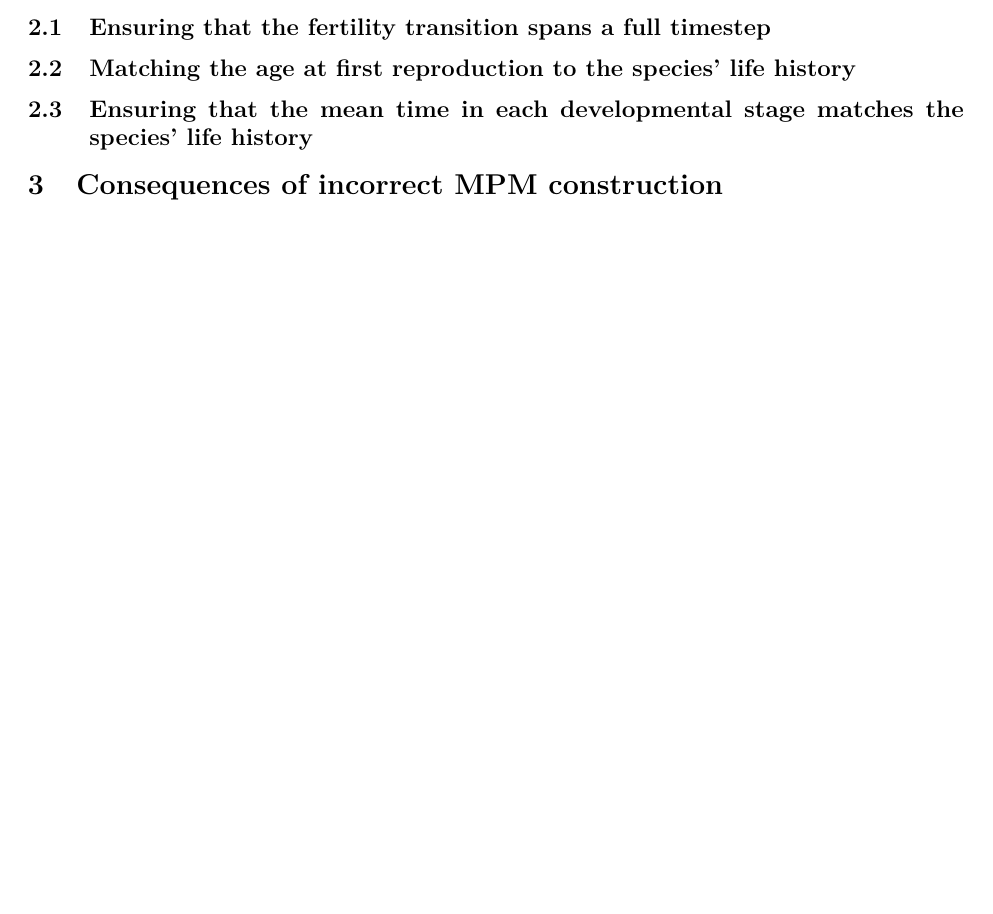
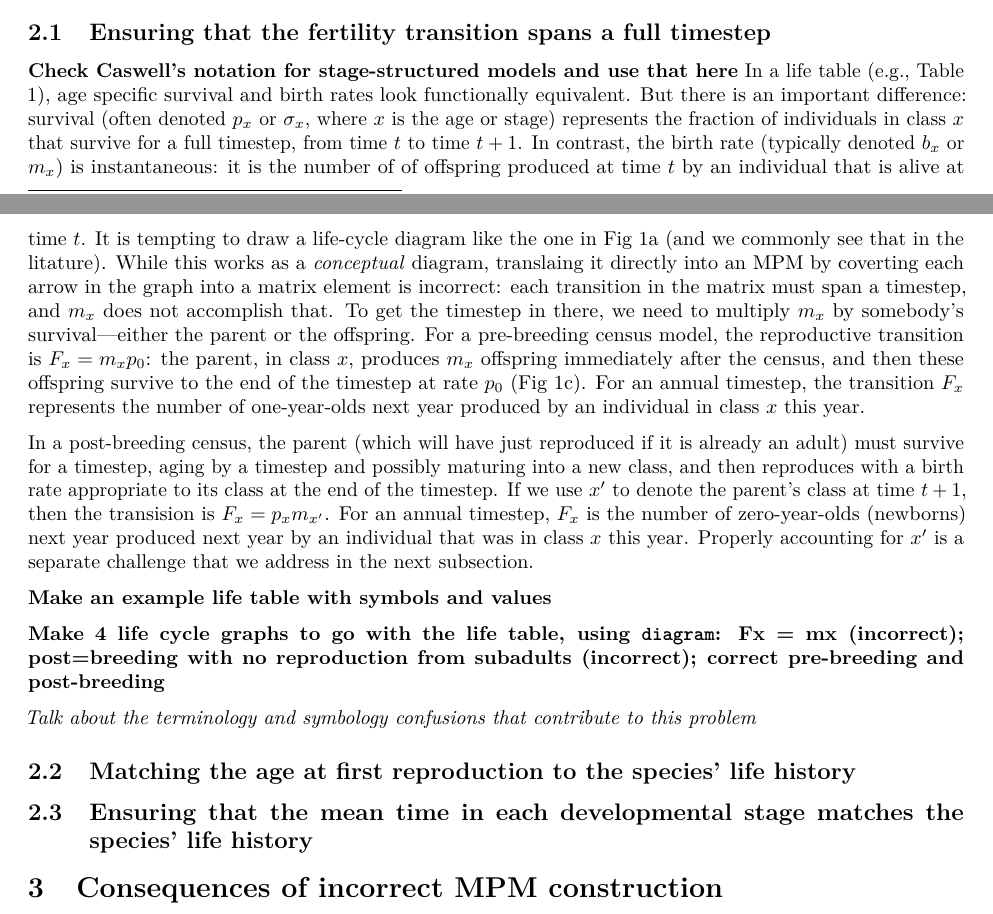
Before and after one commit to BruceKendall/MPM-errors, an R Markdown document (docs/MPM_errors_manuscript/MPM_errors_manuscript.Rmd): part of page 3 of 4 before the commit and two parts of pages 2 and 3 of 4 after it, the two joined at a grey line, cut so that both start at the same text, the shorter picture padded with empty space. Rendered offline with R 4.5, knitr and Pandoc, then LaTeX, with nearby package versions; drawn as R Markdown's standard PDF in place of the format the file asks for; a font, style sheet, LaTeX package, included part or bibliography that could not be used is replaced or left out.

Commit message:
Text describing reproductive timestep problem

```diff
--- a/docs/MPM_errors_manuscript/MPM_errors_manuscript.Rmd
+++ b/docs/MPM_errors_manuscript/MPM_errors_manuscript.Rmd
@@ -44,7 +44,15 @@ MPMs assume that the population at time $t$ is a snapshot at a particular "censu
 This nomenclatural ambiguity plays a role in all three of the "accounting errors" that follow.
 
 ## Ensuring that the fertility transition spans a full timestep
+**Check Caswell's notation for stage-structured models and use that here** In a life table (e.g., Table 1), age specific survival and birth rates look functionally equivalent. But there is an important difference: survival (often denoted $p_x$ or $\sigma_x$, where $x$ is the age or stage) represents the fraction of individuals in class $x$ that survive for a full timestep, from time $t$ to time $t+1$. In contrast, the birth rate (typically denoted $b_x$ or $m_x$) is instantaneous: it is the number of of offspring produced at time $t$ by an individual that is alive at time $t$. It is tempting to draw a life-cycle diagram like the one in Fig 1a (and we commonly see that in the litature). While this works as a *conceptual* diagram, translaing it directly into an MPM by coverting each arrow in the graph into a matrix element is incorrect: each transition in the matrix must span a timestep, and $m_x$ does not accomplish that. To get the timestep in there, we need to multiply $m_x$ by somebody's survival---either the parent or the offspring. For a pre-breeding census model, the reproductive transition is $F_x = m_x p_0$: the parent, in class $x$, produces $m_x$ offspring immediately after the census, and then these offspring survive to the end of the timestep at rate $p_0$ (Fig 1c). For an annual timestep, the transition $F_x$ represents the number of one-year-olds next year produced by an individual in class $x$ this year.
 
+In a post-breeding census, the parent (which will have just reproduced if it is already an adult) must survive for a timestep, aging by a timestep and possibly maturing into a new class, and then reproduces with a birth rate appropriate to its class at the end of the timestep. If we use $x'$ to denote the parent's class at time $t+1$, then the transision is $F_x = p_x m_{x'}$. For an annual timestep, $F_x$ is the number of zero-year-olds (newborns) next year produced next year by an individual that was in class $x$ this year. Properly accounting for $x'$ is a separate challenge that we address in the next subsection.
+
+**Make an example life table with symbols and values**
+
+**Make 4 life cycle graphs to go with the life table, using `diagram`: Fx = mx (incorrect); post=breeding with no reproduction from subadults (incorrect); correct pre-breeding and post-breeding**
+
+*Talk about the terminology and symbology confusions that contribute to this problem*
 
 ## Matching the age at first reproduction to the species' life history
 
```
